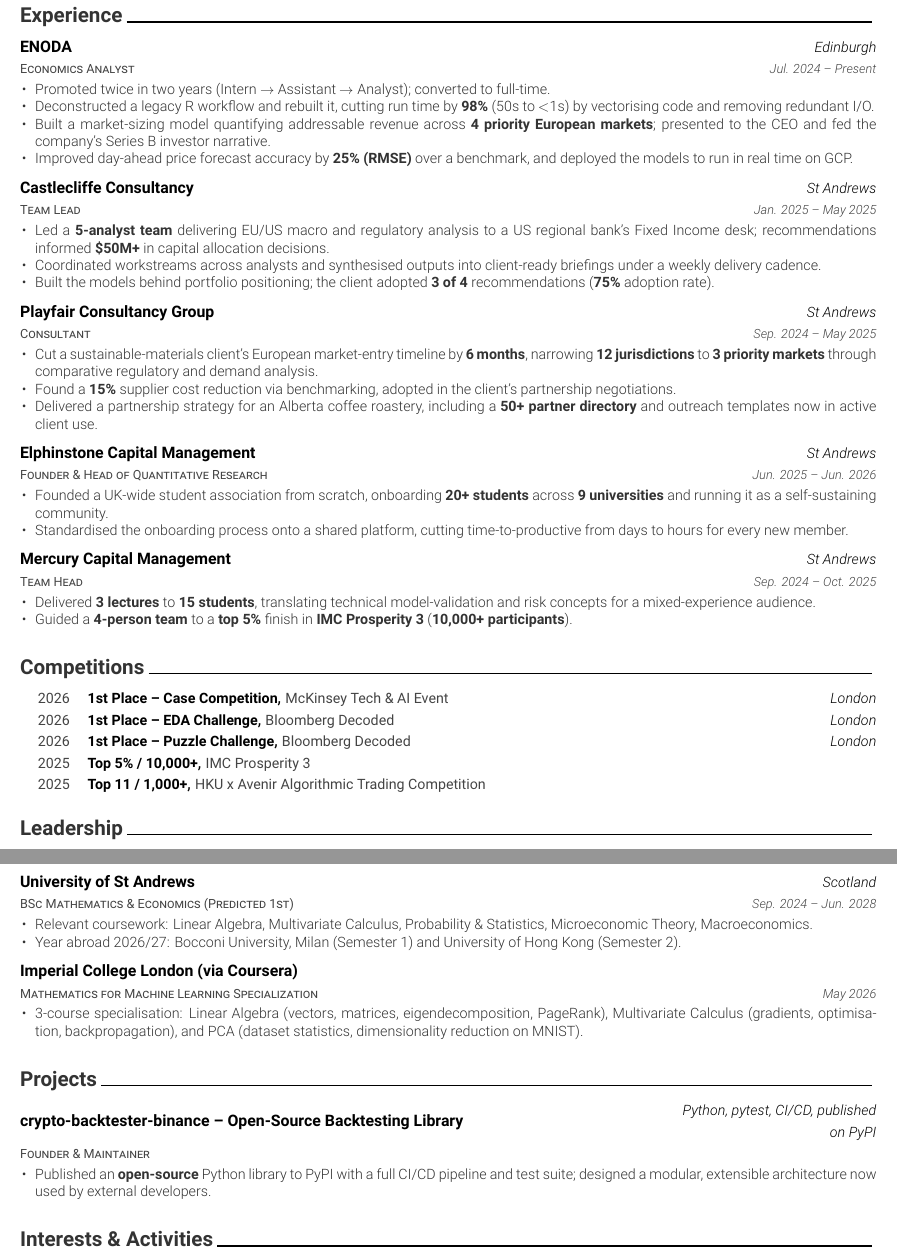
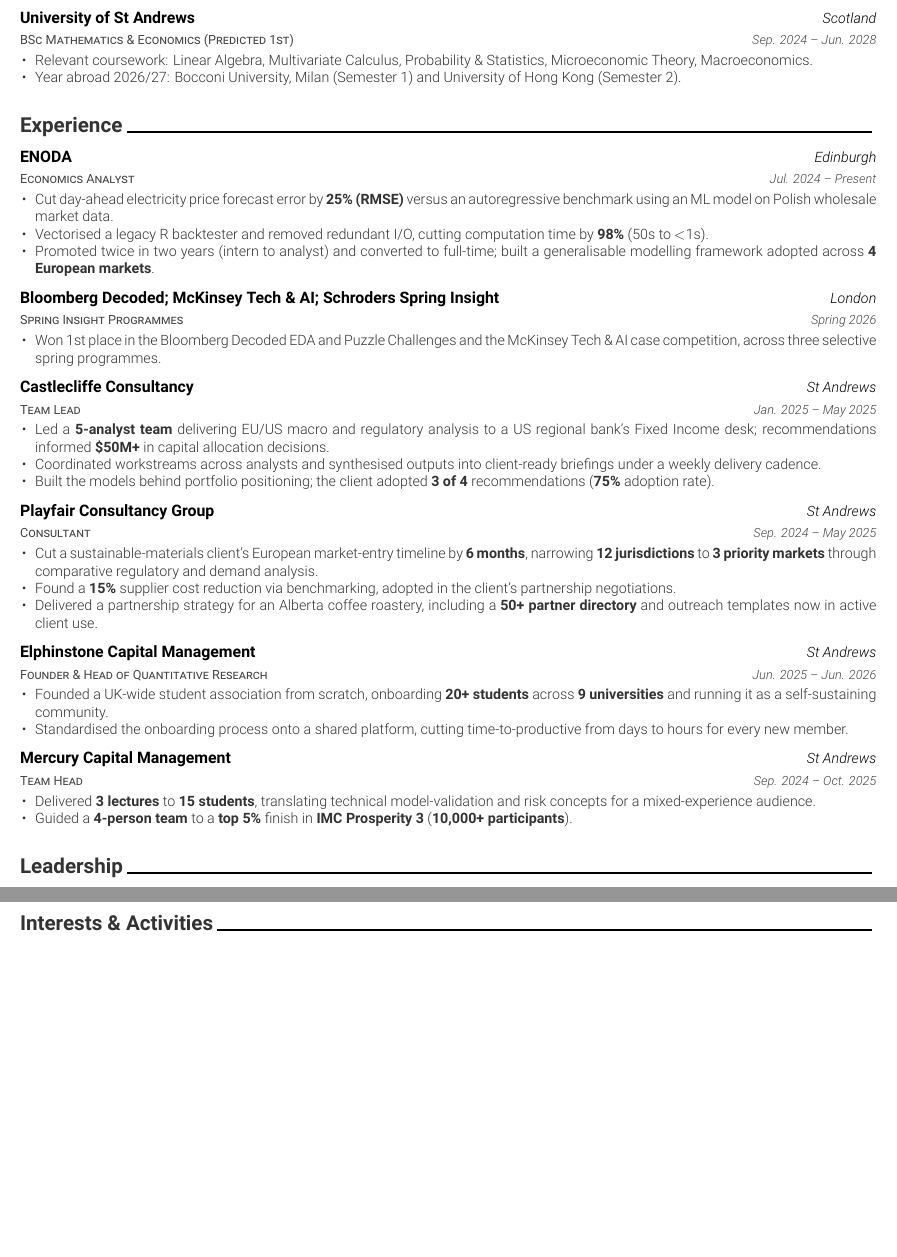
Before and after one commit to LevRoz630/cv-repo, a LaTeX CV (blackrock-client-experience/resume.tex, which reads blackrock-client-experience/cv/education.tex, blackrock-client-experience/cv/experience.tex): two parts of pages 1 and 2 of 2, joined at a grey line, cut so that both start at the same text, the shorter picture padded with empty space. Compiled offline with XeLaTeX.

Commit message:
Restructure BlackRock Client Experience CV to match A&M/RQA format

```diff
--- a/blackrock-client-experience/cv/education.tex
+++ b/blackrock-client-experience/cv/education.tex
@@ -23,16 +23,4 @@
     }
 
 %---------------------------------------------------------
-  \cventry
-    {Mathematics for Machine Learning Specialization} % Degree
-    {Imperial College London (via Coursera)} % Institution
-    {} % Location
-    {May 2026} % Date(s)
-    {
-      \begin{cvitems}
-        \item {3-course specialisation: Linear Algebra (vectors, matrices, eigendecomposition, PageRank), Multivariate Calculus (gradients, optimisation, backpropagation), and PCA (dataset statistics, dimensionality reduction on MNIST).}
-      \end{cvitems}
-    }
-
-%---------------------------------------------------------
 \end{cventries}
--- a/blackrock-client-experience/cv/experience.tex
+++ b/blackrock-client-experience/cv/experience.tex
@@ -17,9 +17,21 @@
     {Jul. 2024 -- Present} % Date(s)
     {
       \begin{cvitems}
-        \item {Promoted twice in two years (Intern $\to$ Assistant $\to$ Analyst); converted to full-time.}        \item {Deconstructed a legacy R workflow and rebuilt it, cutting run time by \textbf{98\%} (50s to $<$1s) by vectorising code and removing redundant I/O.}
-        \item {Built a market-sizing model quantifying addressable revenue across \textbf{4 priority European markets}; presented to the CEO and fed the company's Series B investor narrative.}
-        \item {Improved day-ahead price forecast accuracy by \textbf{25\% (RMSE)} over a benchmark, and deployed the models to run in real time on GCP.}
+        \item {Cut day-ahead electricity price forecast error by \textbf{25\% (RMSE)} versus an autoregressive benchmark using an ML model on Polish wholesale market data.}
+        \item {Vectorised a legacy R backtester and removed redundant I/O, cutting computation time by \textbf{98\%} (50s to $<$1s).}
+        \item {Promoted twice in two years (intern to analyst) and converted to full-time; built a generalisable modelling framework adopted across \textbf{4 European markets}.}
+      \end{cvitems}
+    }
+
+%---------------------------------------------------------
+  \cventry
+    {Spring Insight Programmes} % Job title
+    {Bloomberg Decoded; McKinsey Tech \& AI; Schroders Spring Insight} % Organization
+    {London} % Location
+    {Spring 2026} % Date(s)
+    {
+      \begin{cvitems}
+        \item {Won 1st place in the Bloomberg Decoded EDA and Puzzle Challenges and the McKinsey Tech \& AI case competition, across three selective spring programmes.}
       \end{cvitems}
     }
 
```
Also changed, not shown: blackrock-client-experience/cv/skills.tex (+0 -5 lines), blackrock-client-experience/resume.tex (+2 -4 lines).
